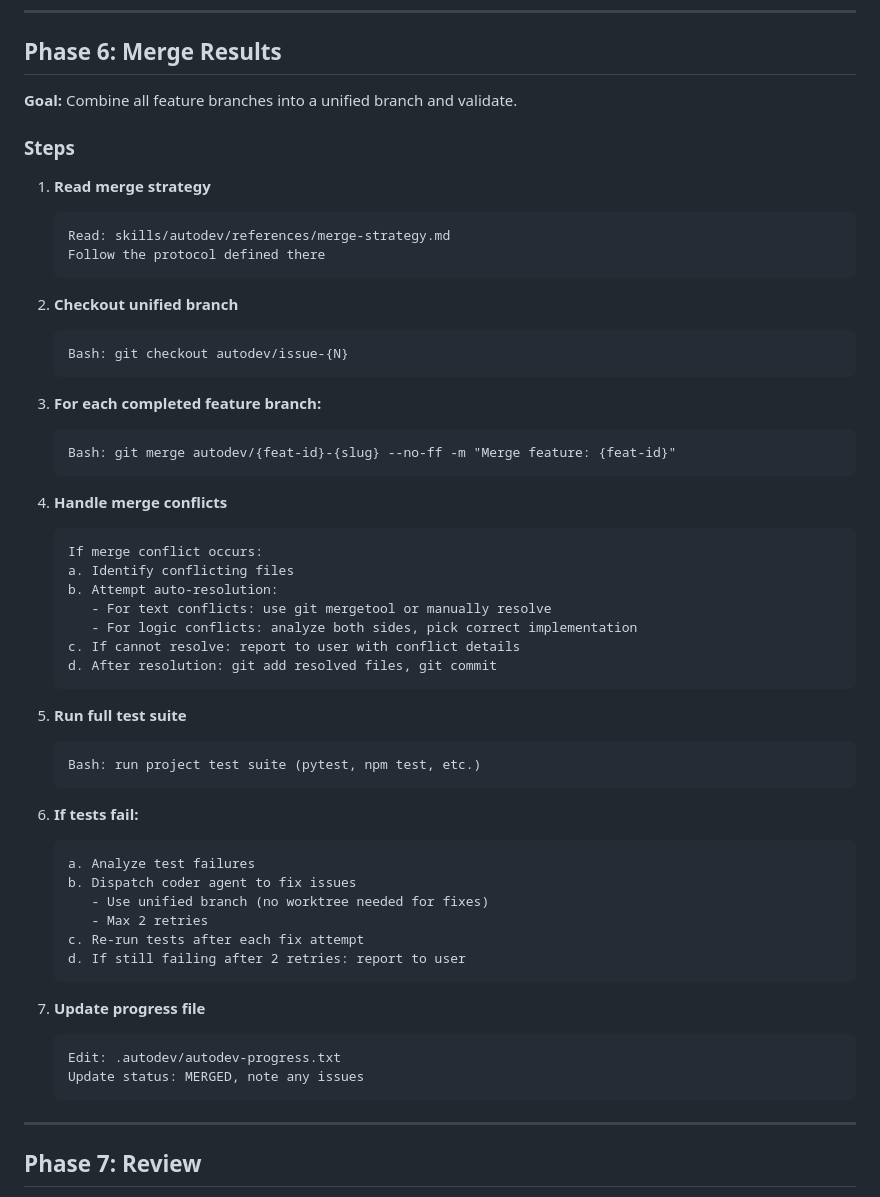
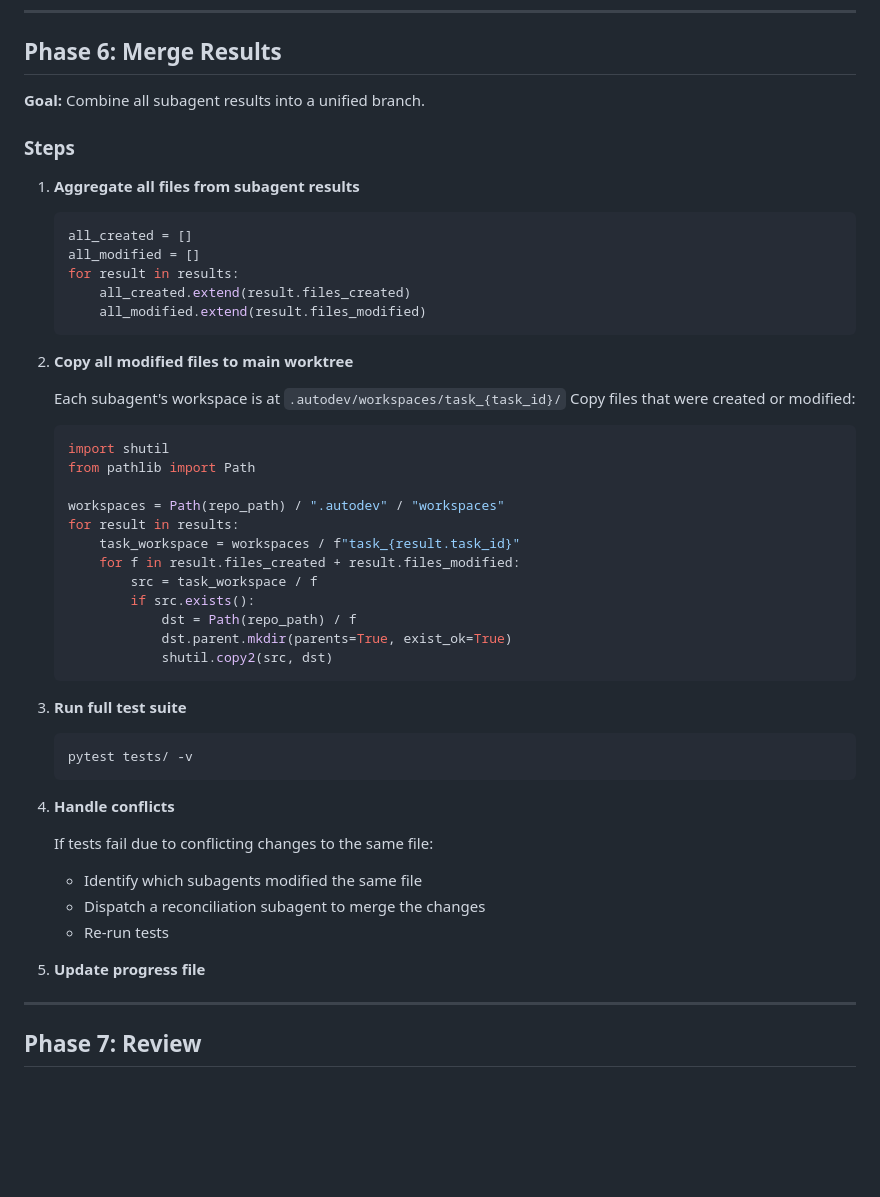
Before and after one commit to xsuryanshx/autodev, a Markdown page: commands/autodev.md, the part around the change. Rendered like a GitHub page; blank space fills up the shorter version.

Commit message:
feat: update Phase 6 merge for subagent result aggregation

````diff
--- a/commands/autodev.md
+++ b/commands/autodev.md
@@ -355,57 +355,54 @@ Critical rules:
 
 ## Phase 6: Merge Results
 
-**Goal:** Combine all feature branches into a unified branch and validate.
+**Goal:** Combine all subagent results into a unified branch.
 
 ### Steps
 
-1. **Read merge strategy**
-   ```
-   Read: skills/autodev/references/merge-strategy.md
-   Follow the protocol defined there
+1. **Aggregate all files from subagent results**
+
+   ```python
+   all_created = []
+   all_modified = []
+   for result in results:
+       all_created.extend(result.files_created)
+       all_modified.extend(result.files_modified)
    ```
 
-2. **Checkout unified branch**
-   ```
-   Bash: git checkout autodev/issue-{N}
+2. **Copy all modified files to main worktree**
+
+   Each subagent's workspace is at `.autodev/workspaces/task_{task_id}/`
+   Copy files that were created or modified:
+
+   ```python
+   import shutil
+   from pathlib import Path
+
+   workspaces = Path(repo_path) / ".autodev" / "workspaces"
+   for result in results:
+       task_workspace = workspaces / f"task_{result.task_id}"
+       for f in result.files_created + result.files_modified:
+           src = task_workspace / f
+           if src.exists():
+               dst = Path(repo_path) / f
+               dst.parent.mkdir(parents=True, exist_ok=True)
+               shutil.copy2(src, dst)
    ```
 
-3. **For each completed feature branch:**
-   ```
-   Bash: git merge autodev/{feat-id}-{slug} --no-ff -m "Merge feature: {feat-id}"
+3. **Run full test suite**
+
+   ```bash
+   pytest tests/ -v
    ```
 
-4. **Handle merge conflicts**
-   ```
-   If merge conflict occurs:
-   a. Identify conflicting files
-   b. Attempt auto-resolution:
-      - For text conflicts: use git mergetool or manually resolve
-      - For logic conflicts: analyze both sides, pick correct implementation
-   c. If cannot resolve: report to user with conflict details
-   d. After resolution: git add resolved files, git commit
-   ```
+4. **Handle conflicts**
 
-5. **Run full test suite**
-   ```
-   Bash: run project test suite (pytest, npm test, etc.)
-   ```
+   If tests fail due to conflicting changes to the same file:
+   - Identify which subagents modified the same file
+   - Dispatch a reconciliation subagent to merge the changes
+   - Re-run tests
 
-6. **If tests fail:**
-   ```
-   a. Analyze test failures
-   b. Dispatch coder agent to fix issues
-      - Use unified branch (no worktree needed for fixes)
-      - Max 2 retries
-   c. Re-run tests after each fix attempt
-   d. If still failing after 2 retries: report to user
-   ```
-
-7. **Update progress file**
-   ```
-   Edit: .autodev/autodev-progress.txt
-   Update status: MERGED, note any issues
-   ```
+5. **Update progress file**
 
 ---
 
````
